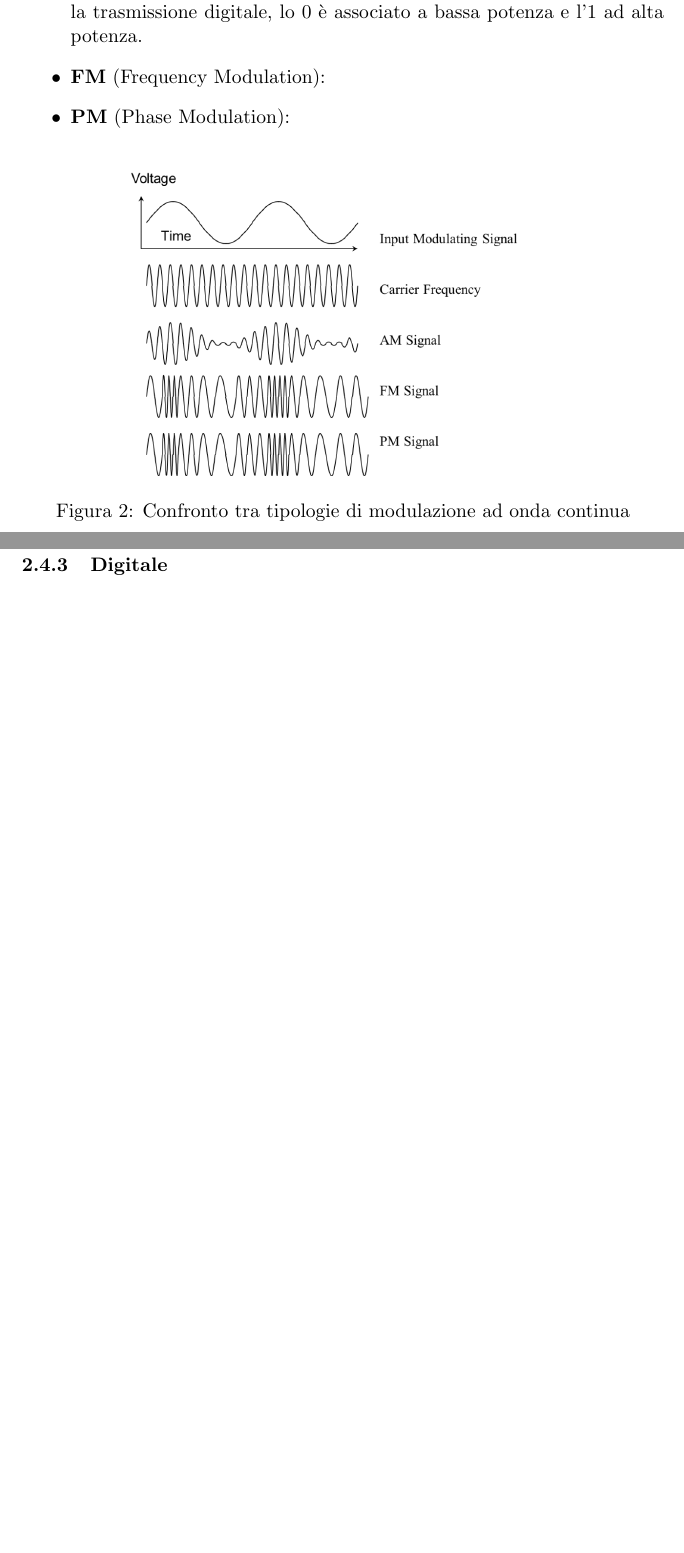
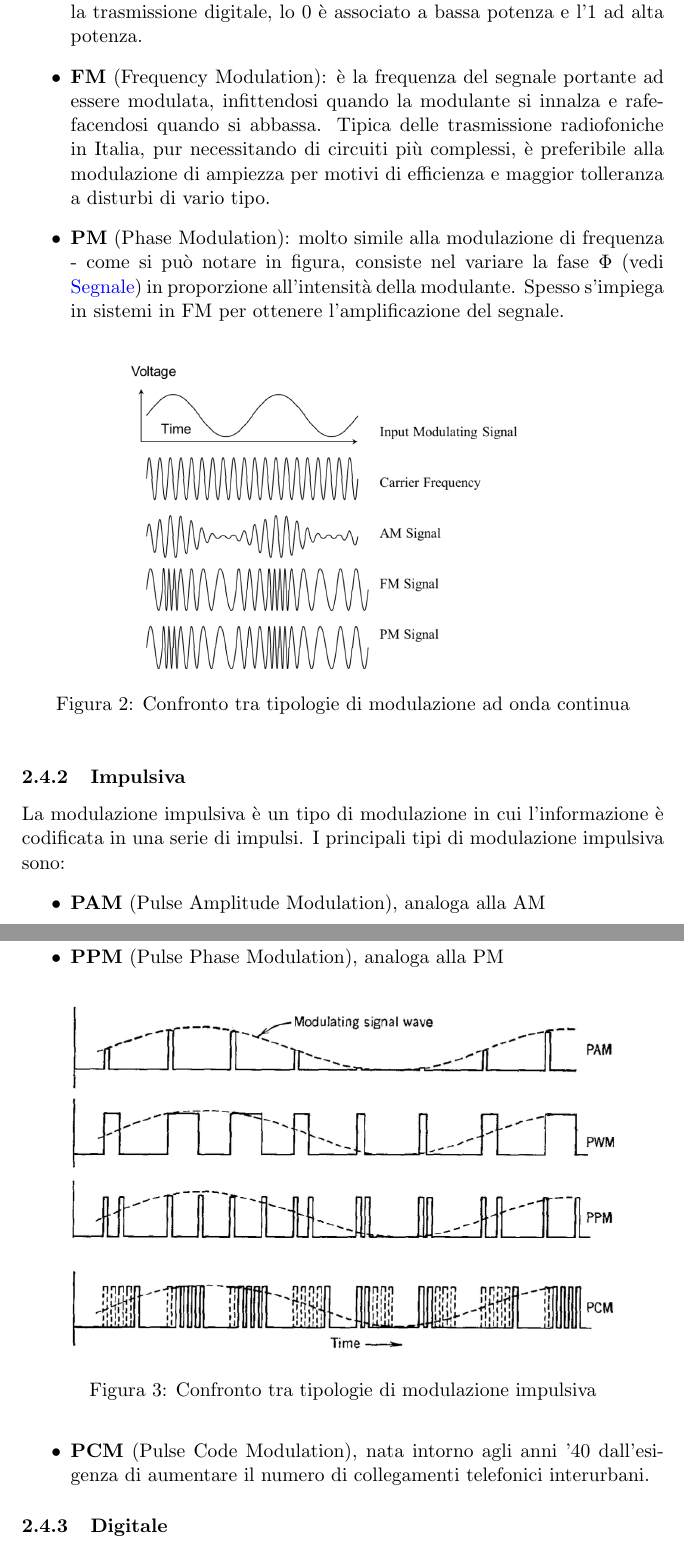
Before and after one commit to dis-org/Ragnatele, a LaTeX document (networking.tex): two parts of pages 11 and 12 of 16, joined at a grey line, cut so that both start at the same text, the shorter picture padded with empty space. Compiled offline with pdfLaTeX.

Commit message:
Livello fisico: AM, FM, PM, PAM, PWM, PPM.

```diff
--- a/networking.tex
+++ b/networking.tex
@@ -130,8 +130,8 @@ Sovente capita che l'informazione debba essere convertita in maniera idonea ad e
 Si parla di modulazione ad onda continua nel momento in cui viene modulata una portante sinusoidale. Ne esistono tre tipologie:
 \begin{itemize}
 \item \textbf{AM} (Amplitude Modulation): l'ampiezza del segnale portante viene modulata in proporzione al segnale modulante. Per quel che riguarda la trasmissione digitale, lo 0 è associato a bassa potenza e l'1 ad alta potenza.
-\item \textbf{FM} (Frequency Modulation):
-\item \textbf{PM} (Phase Modulation):
+\item \textbf{FM} (Frequency Modulation): è la frequenza del segnale portante ad essere modulata, infittendosi quando la modulante si innalza e rafefacendosi quando si abbassa. Tipica delle trasmissione radiofoniche in Italia, pur necessitando di circuiti più complessi, è preferibile alla modulazione di ampiezza per motivi di efficienza e maggior tolleranza a disturbi di vario tipo.
+\item \textbf{PM} (Phase Modulation): molto simile alla modulazione di frequenza - come si può notare in figura, consiste nel variare la fase $\Phi $ (vedi \vedi{Segnale}) in proporzione all'intensità della modulante. Spesso s'impiega in sistemi in FM per ottenere l'amplificazione del segnale.
 \end{itemize}
 \begin{figure}[h]
 \centering
@@ -139,6 +139,20 @@ Si parla di modulazione ad onda continua nel momento in cui viene modulata una p
 \caption{Confronto tra tipologie di modulazione ad onda continua}\label{fig. 2}
 \end{figure}
 \subsub{Impulsiva}
+La modulazione impulsiva è un tipo di modulazione in cui l'informazione è codificata in una serie di impulsi. I principali tipi di modulazione impulsiva sono:
+\begin{itemize}
+\item \textbf{PAM} (Pulse Amplitude Modulation), analoga alla AM
+\item \textbf{PFM} (Pulse Frequency Modulation), analoga alla FM
+\item \textbf{PPM} (Pulse Phase Modulation), analoga alla PM
+\begin{figure}[h]
+\centering
+\includegraphics[scale=0.5]{pam_pwm_ppm_pcm.png}
+\caption{Confronto tra tipologie di modulazione impulsiva}
+\label{fig. 3}
+\end{figure}
+\item \textbf{PCM} (Pulse Code Modulation), nata intorno agli anni '40 dall'esigenza di aumentare il numero di collegamenti telefonici interurbani.
+\end{itemize}
+
 \subsub{Digitale}
 
 \sub{Alterazioni del segnale}
```
Also changed, not shown: CONTRIBUTING.md (+2 -1 lines), images/pam_pwm_ppm_pcm.png (added), networking.tex (2 more changed lines).
